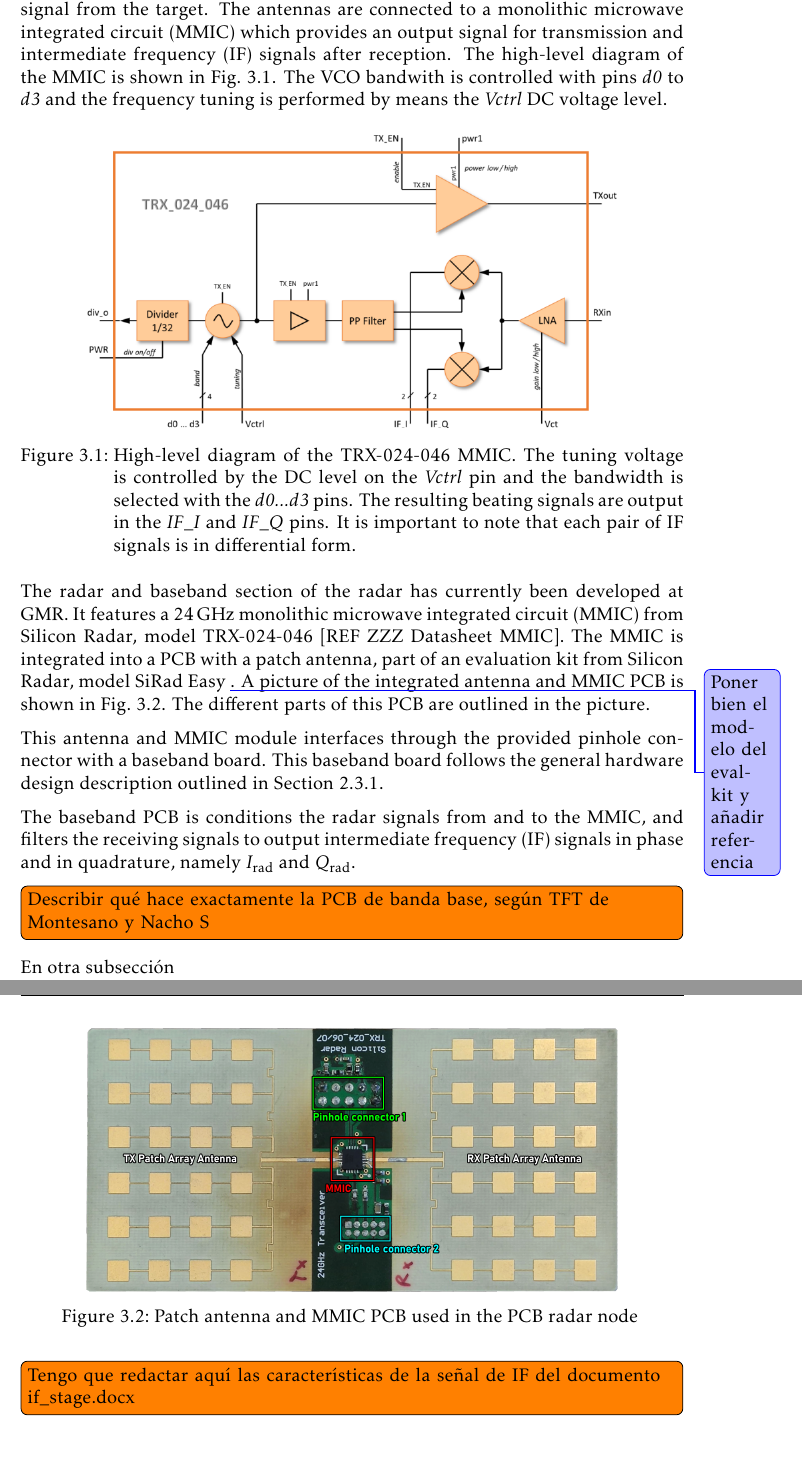
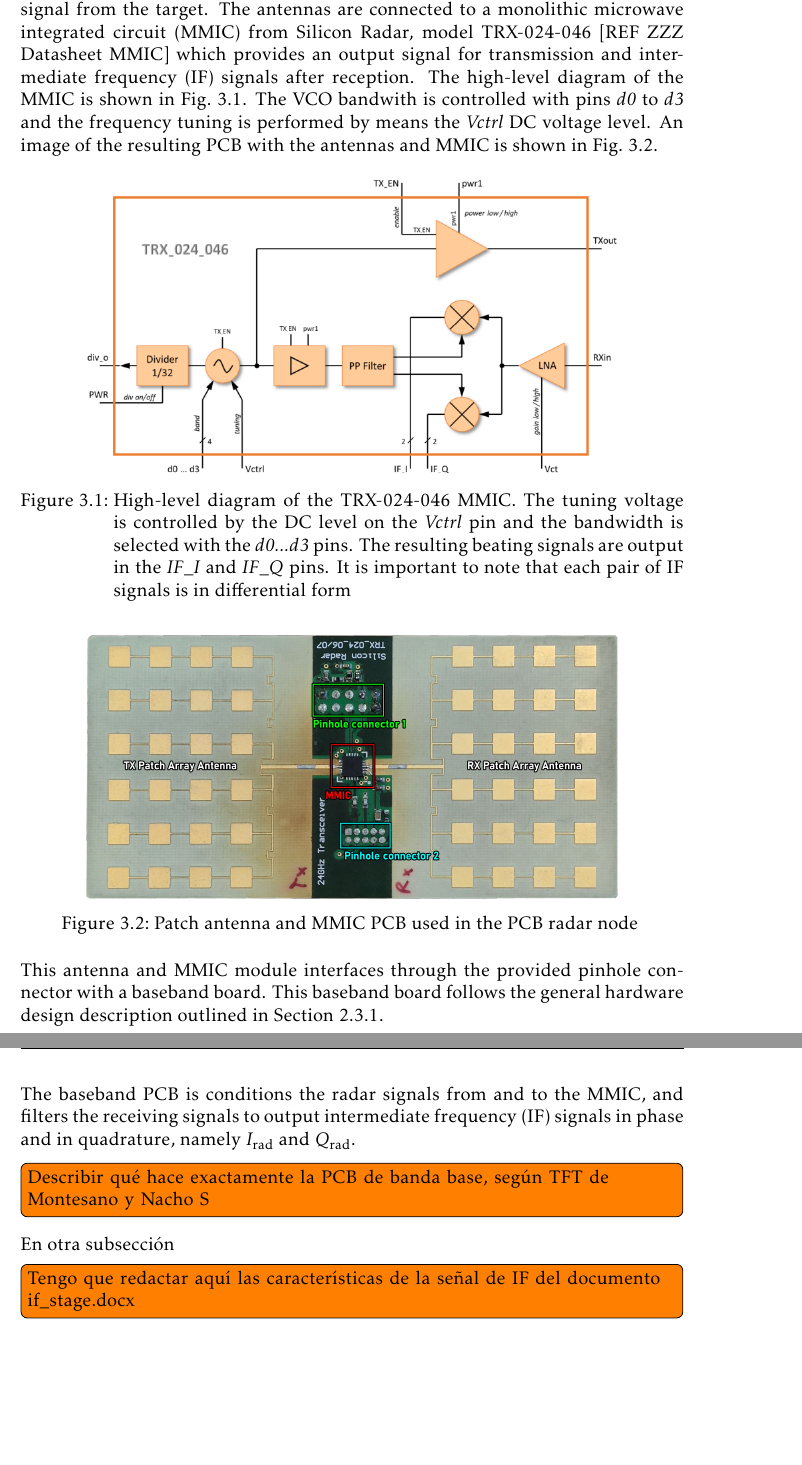
Before and after one commit to mooncos/tfg, a LaTeX thesis (main.tex, which reads chapters/radar.tex): two parts of pages 27 and 28 of 40, joined at a grey line, cut so that both start at the same text, the shorter picture padded with empty space. Compiled offline with pdfLaTeX.

Commit message:
autosave 07/12/2022-17:15:57

```diff
--- a/chapters/radar.tex
+++ b/chapters/radar.tex
@@ -32,20 +32,18 @@ With these constraints, it is possible to obtain the minimum sampling frequencie
 In this section, the hardware of the currently used radar node at GMR is described.
 \subsubsection{RF board}
 
-The PCB of the system which handles the emission and reception of the CWLFM signals contains several elements. First, the PCB contains a pair of patch array antennas printed on the surface of the PCB, one antenna is associated with the signal transmission while the other is related to the reception of the rebound signal from the target. The antennas are connected to a monolithic microwave integrated circuit (MMIC) which provides an output signal for transmission and intermediate frequency (IF) signals after reception. The high-level diagram of the MMIC is shown in \cref{fig:block_mmic}. The VCO bandwith is controlled with pins \textit{d0} to \textit{d3} and the frequency tuning is performed by means the \textit{Vctrl} DC voltage level.
+The PCB of the system which handles the emission and reception of the CWLFM signals contains several elements. First, the PCB contains a pair of patch array antennas printed on the surface of the PCB, one antenna is associated with the signal transmission while the other is related to the reception of the rebound signal from the target. The antennas are connected to a monolithic microwave integrated circuit (MMIC) from Silicon Radar, model TRX-024-046 [REF ZZZ Datasheet MMIC] which provides an output signal for transmission and intermediate frequency (IF) signals after reception. The high-level diagram of the MMIC is shown in \cref{fig:block_mmic}. The VCO bandwith is controlled with pins \textit{d0} to \textit{d3} and the frequency tuning is performed by means the \textit{Vctrl} DC voltage level. An image of the resulting PCB with the antennas and MMIC is shown in \cref{fig:rf_board}.
 
 \begin{figure}[ht]
 	\centering
 	\includegraphics[width=0.8\linewidth]{block_mmic_datasheet.png}
-	\caption{High-level diagram of the TRX-024-046 MMIC. The tuning voltage is controlled by the DC level on the \textit{Vctrl} pin and the bandwidth is selected with the \textit{d0...d3} pins. The resulting beating signals are output in the \textit{IF\_I} and \textit{IF\_Q} pins. It is important to note that each pair of IF signals is in differential form. \label{fig:block_mmic}}
+	\caption{High-level diagram of the TRX-024-046 MMIC. The tuning voltage is controlled by the DC level on the \textit{Vctrl} pin and the bandwidth is selected with the \textit{d0...d3} pins. The resulting beating signals are output in the \textit{IF\_I} and \textit{IF\_Q} pins. It is important to note that each pair of IF signals is in differential form \label{fig:block_mmic}}
 \end{figure}
-
-The radar and baseband section of the radar has currently been developed at GMR. It features a \SI{24}{\giga\hertz} monolithic microwave integrated circuit (MMIC) from Silicon Radar, model TRX-024-046 [REF ZZZ Datasheet MMIC]. The MMIC is integrated into a PCB with a patch antenna, part of an evaluation kit from Silicon Radar, model SiRad Easy \change{Poner bien el modelo del evalkit y añadir referencia}. A picture of the integrated antenna and MMIC PCB is shown in \cref{fig:mmic}. The different parts of this PCB are outlined in the picture.
 
 \begin{figure}[ht]
 	\centering
 	\includegraphics[width=0.8\linewidth]{radar_antenna_mmic.png}
-	\caption{Patch antenna and MMIC PCB used in the PCB radar node \label{fig:mmic}}
+	\caption{Patch antenna and MMIC PCB used in the PCB radar node \label{fig:rf_board}}
 \end{figure}
 
 This antenna and MMIC module interfaces through the provided pinhole connector with a baseband board. This baseband board follows the general hardware design description outlined in \cref{sec:baseband_general}.
```
